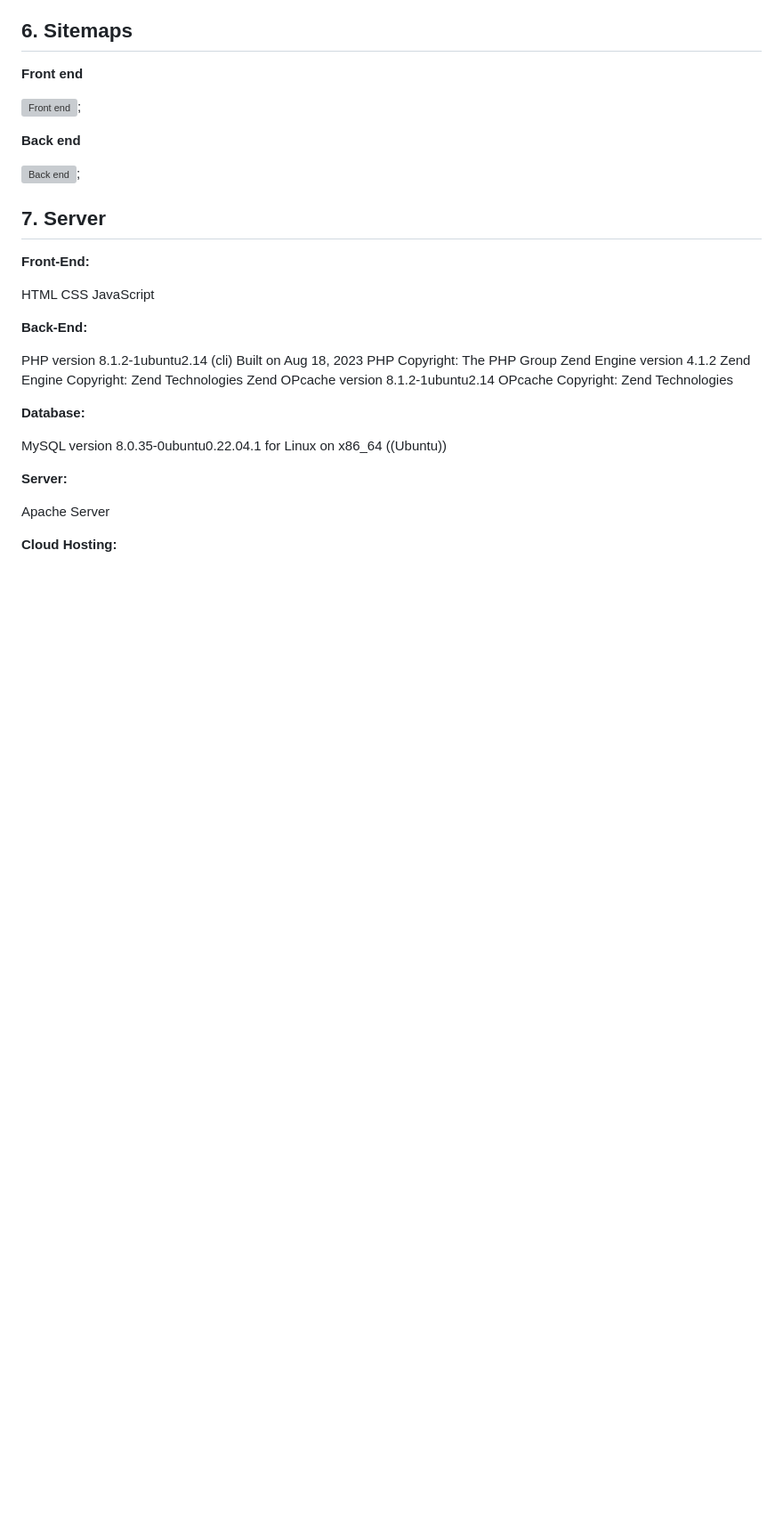
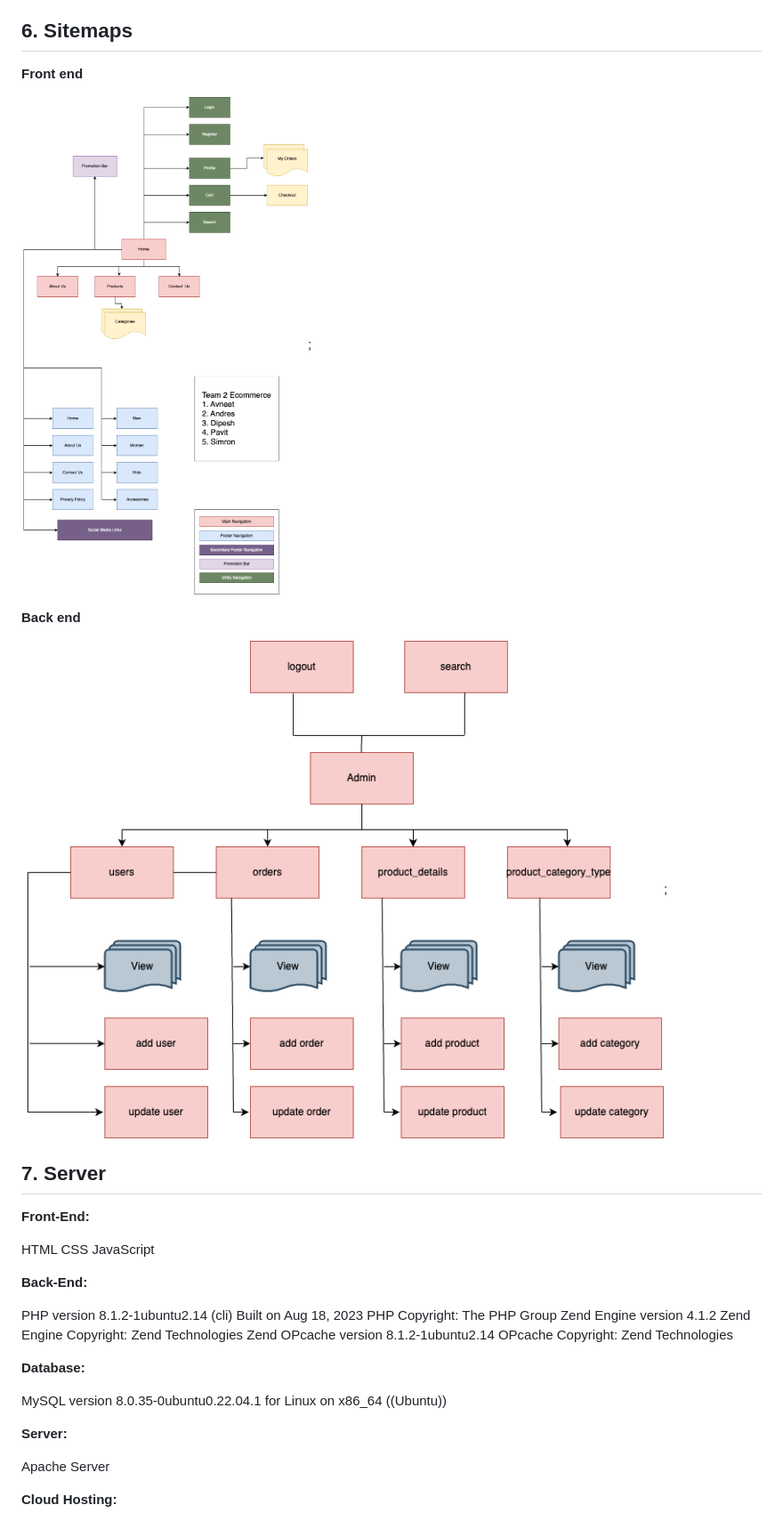
Before and after one commit to pavitsingh87/ECommProjectGroup2, a Markdown page: README.md, the part around one of its changes. Shown at 89% size. Drawn GitHub-style; blank space fills up the shorter version; grey boxes are pictures that could not be loaded.

```diff
--- a/README.md
+++ b/README.md
@@ -184,11 +184,11 @@ requirements of each user type.
 
 **Front end**
 
-![Front end](sitemaps/frontend-sitemap.png);
+![Front end](documentation/sitemaps/frontend-sitemap.png);
 
 **Back end**
 
-![Back end](sitemaps/backend-sitemap.png);
+![Back end](documentation/sitemaps/backend-sitemap.png);
 
 ## 7. Server
 
```
Also changed, not shown: other parts of README.md (+5 -5 lines).
